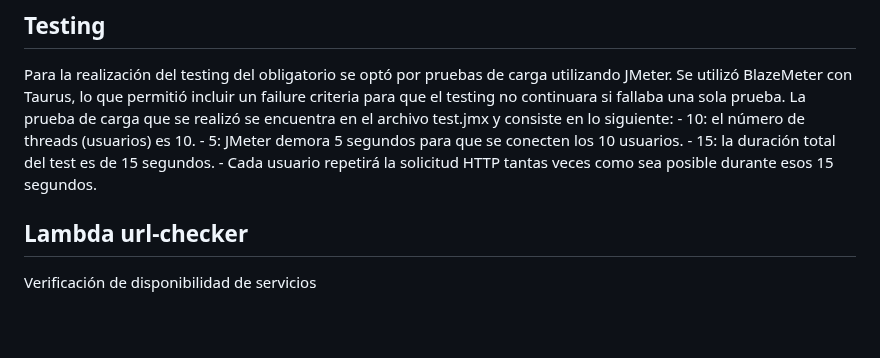
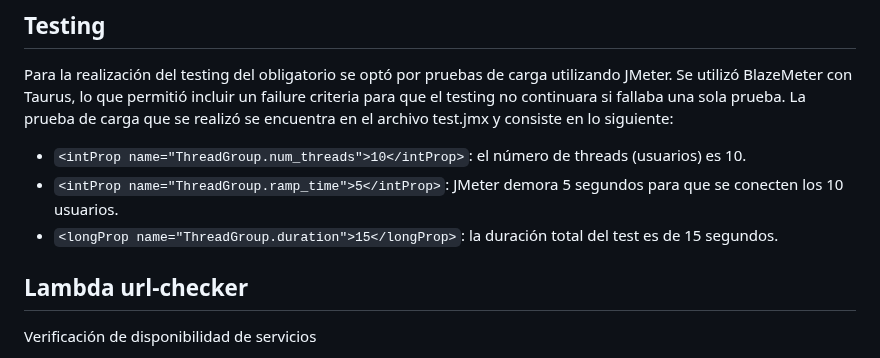
Before and after one commit to luciai27/obligatorio-devops-iz, a Markdown page: README.md, the part around the change. GitHub-like rendering; blank space fills up the shorter version.

Commit message:
fix: se modifica documentacion

```diff
--- a/README.md
+++ b/README.md
@@ -250,10 +250,11 @@ Infrome de sonarQube
 ## Testing
 Para la realización del testing del obligatorio se optó por pruebas de carga utilizando JMeter. Se utilizó BlazeMeter con Taurus, lo que permitió incluir un failure criteria para que el testing no continuara si fallaba una sola prueba.
 La prueba de carga que se realizó se encuentra en el archivo test.jmx y consiste en lo siguiente:
-    - <intProp name="ThreadGroup.num_threads">10</intProp>: el número de threads (usuarios) es 10.
-    - <intProp name="ThreadGroup.ramp_time">5</intProp>: JMeter demora 5 segundos para que se conecten los 10 usuarios.
-    - <longProp name="ThreadGroup.duration">15</longProp>: la duración total del test es de 15 segundos.
-    - Cada usuario repetirá la solicitud HTTP tantas veces como sea posible durante esos 15 segundos.
+
+- `<intProp name="ThreadGroup.num_threads">10</intProp>`: el número de threads (usuarios) es 10.
+- `<intProp name="ThreadGroup.ramp_time">5</intProp>`: JMeter demora 5 segundos para que se conecten los 10 usuarios.
+- `<longProp name="ThreadGroup.duration">15</longProp>`: la duración total del test es de 15 segundos.
+
 
 ## Lambda url-checker
 
```
